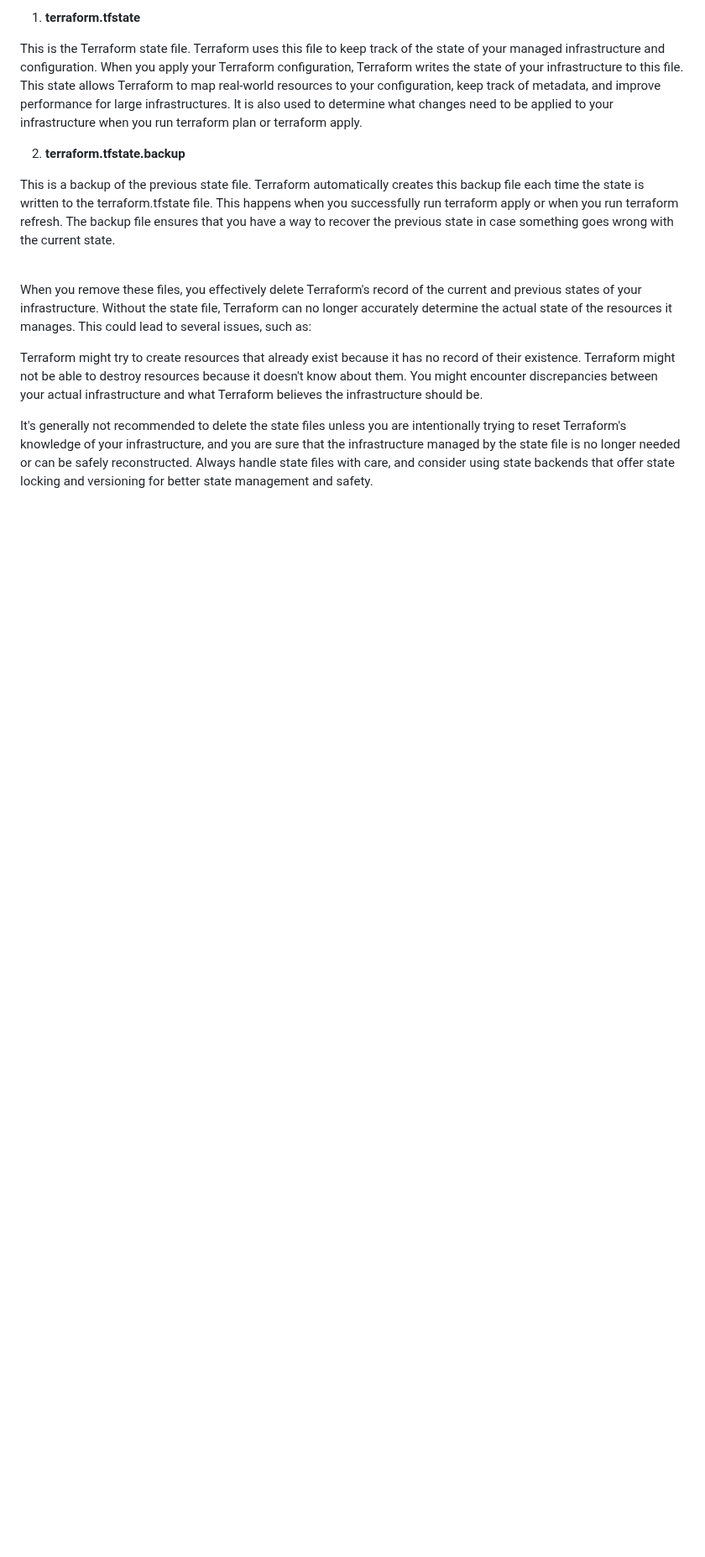
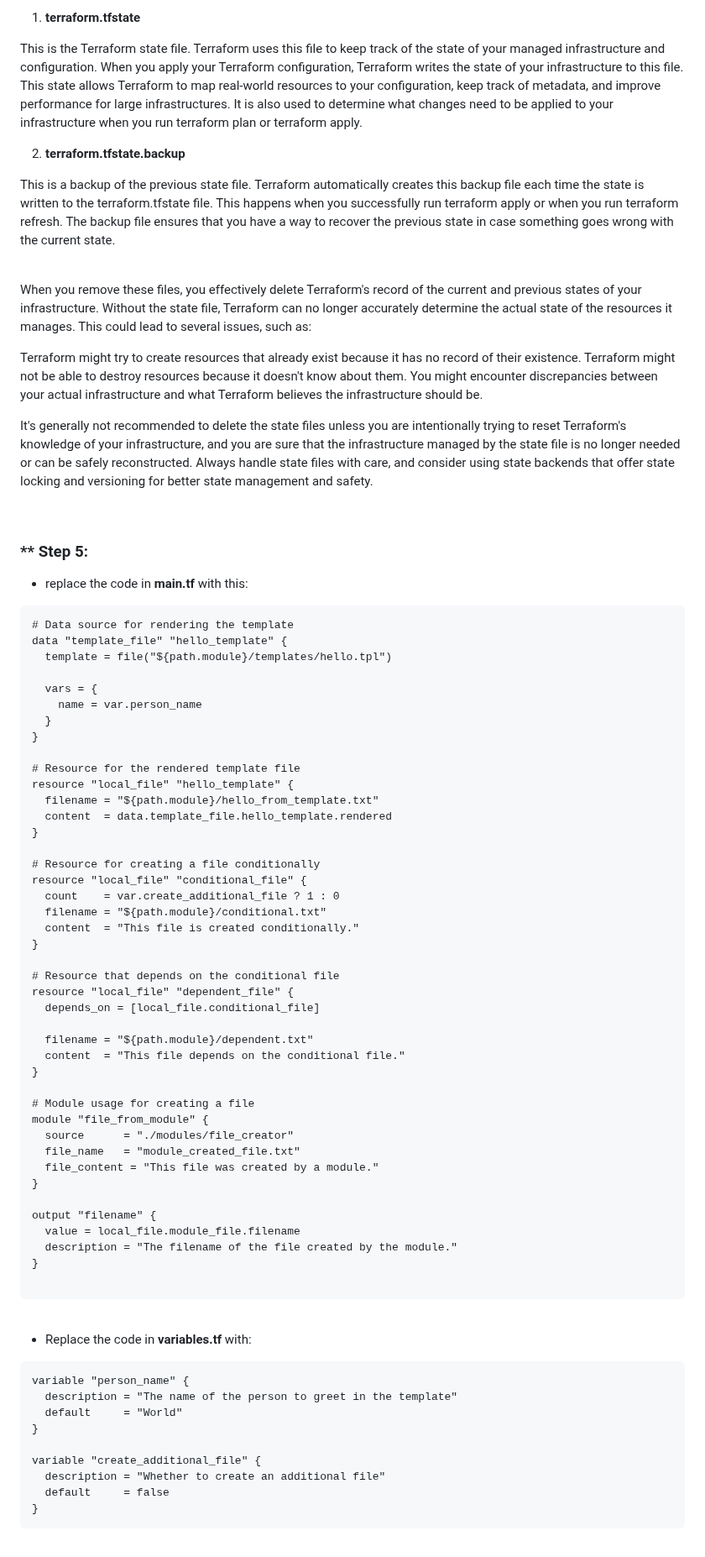
Before and after one commit to CiscoDevNet/WASTC2024-vFDW, a Markdown page: 3-Wednesday/Intro-to-Terraform/README.md, the part around one of its changes. Shown at 84% size. Drawn GitHub-style; blank space fills up the shorter version.

````diff
--- a/3-Wednesday/Intro-to-Terraform/README.md
+++ b/3-Wednesday/Intro-to-Terraform/README.md
@@ -299,3 +299,69 @@ It's generally not recommended to delete the state files unless you are intentio
 
 <br>
 
+### ** Step 5:
+
+
+- replace the code in **main.tf** with this:
+
+```
+# Data source for rendering the template
+data "template_file" "hello_template" {
+  template = file("${path.module}/templates/hello.tpl")
+
+  vars = {
+    name = var.person_name
+  }
+}
+
+# Resource for the rendered template file
+resource "local_file" "hello_template" {
+  filename = "${path.module}/hello_from_template.txt"
+  content  = data.template_file.hello_template.rendered
+}
+
+# Resource for creating a file conditionally
+resource "local_file" "conditional_file" {
+  count    = var.create_additional_file ? 1 : 0
+  filename = "${path.module}/conditional.txt"
+  content  = "This file is created conditionally."
+}
+
+# Resource that depends on the conditional file
+resource "local_file" "dependent_file" {
+  depends_on = [local_file.conditional_file]
+
+  filename = "${path.module}/dependent.txt"
+  content  = "This file depends on the conditional file."
+}
+
+# Module usage for creating a file
+module "file_from_module" {
+  source      = "./modules/file_creator"
+  file_name   = "module_created_file.txt"
+  file_content = "This file was created by a module."
+}
+
+output "filename" {
+  value = local_file.module_file.filename
+  description = "The filename of the file created by the module."
+}
+
+```
+
+<br>
+
+- Replace the code in **variables.tf** with:
+
+```
+variable "person_name" {
+  description = "The name of the person to greet in the template"
+  default     = "World"
+}
+
+variable "create_additional_file" {
+  description = "Whether to create an additional file"
+  default     = false
+}
+```
+
````
Also changed, not shown: other parts of 3-Wednesday/Intro-to-Terraform/README.md (+34 -1 lines).
